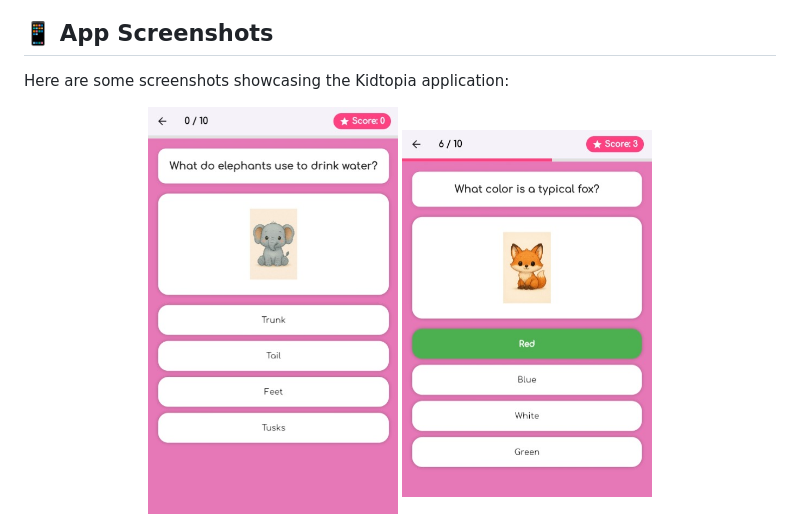
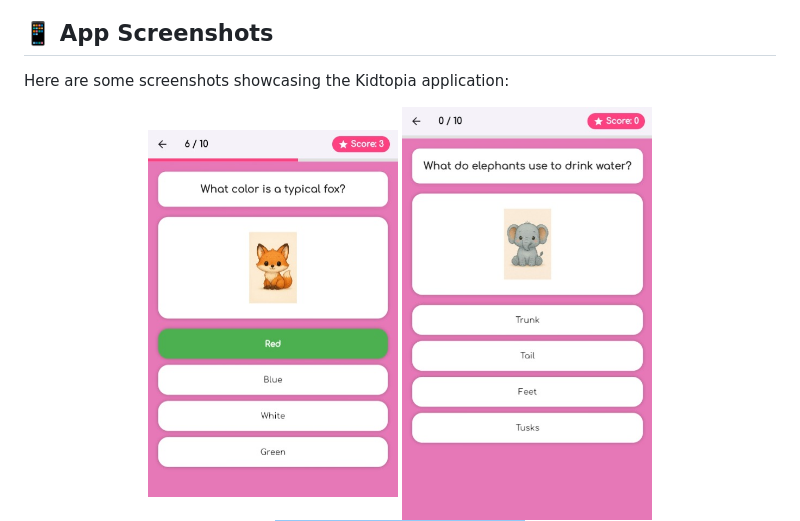
Before and after one commit to B-serine/My_KidTopia, a Markdown page: README.md, the part around the change. GitHub-like rendering.

```diff
--- a/README.md
+++ b/README.md
@@ -62,8 +62,9 @@ The following screenshot shows one of the mini-games available in Kidtopia:
 Here are some screenshots showcasing the Kidtopia application:
 
 <p align="center">
+
+  <img src="Screenshots/fox1.jpeg" width="250">
   <img src="Screenshots/fil.jpeg" width="250">
-  <img src="Screenshots/fox1.jpeg" width="250">
   <img src="Screenshots/game.jpeg" width="250">
 </p>
 
```
